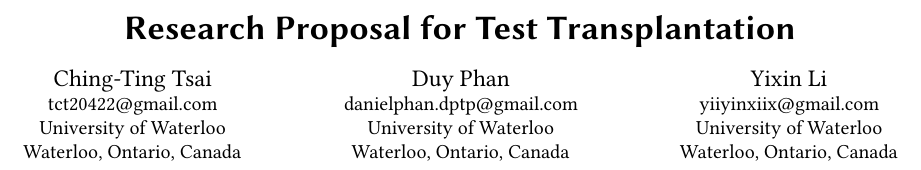
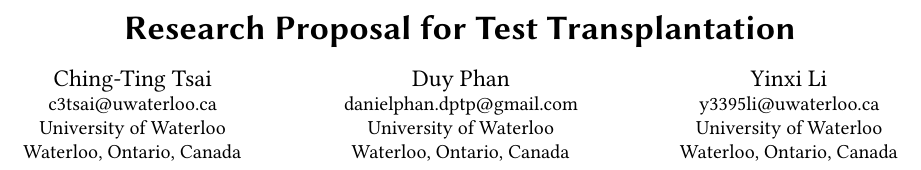
Before and after one commit to danielphan-dp/test-transplantation, a LaTeX paper (__internal__/proposal/latex/test-transplantation-proposal.tex): part of page 1 of 3, cut so that both start at the same text. Compiled offline with pdfLaTeX.

Commit message:
updated emails

```diff
--- a/__internal__/proposal/latex/test-transplantation-proposal.tex
+++ b/__internal__/proposal/latex/test-transplantation-proposal.tex
@@ -142,8 +142,8 @@
   \country{Canada}
 }
 
-\author{Yixin Li}
-\email{yiiyinxiix@gmail.com}
+\author{Yinxi Li}
+\email{y3395li@uwaterloo.ca}
 \affiliation{%
   \institution{University of Waterloo}
   \city{Waterloo}
```
Also changed, not shown: __internal__/proposal/latex/references.bib (line endings or trailing spaces), __internal__/proposal/latex/test-transplantation-proposal.tex (2 more changed lines).
